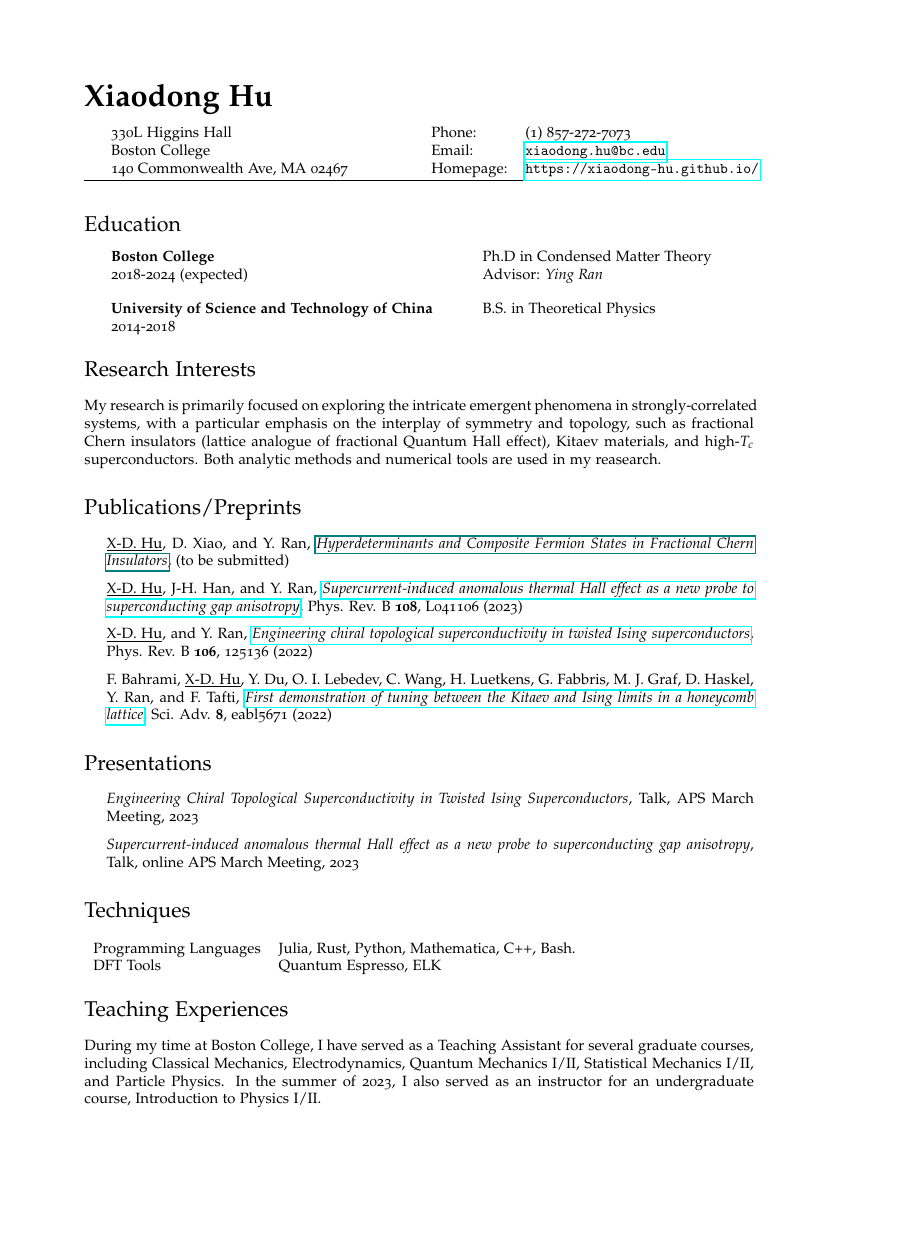
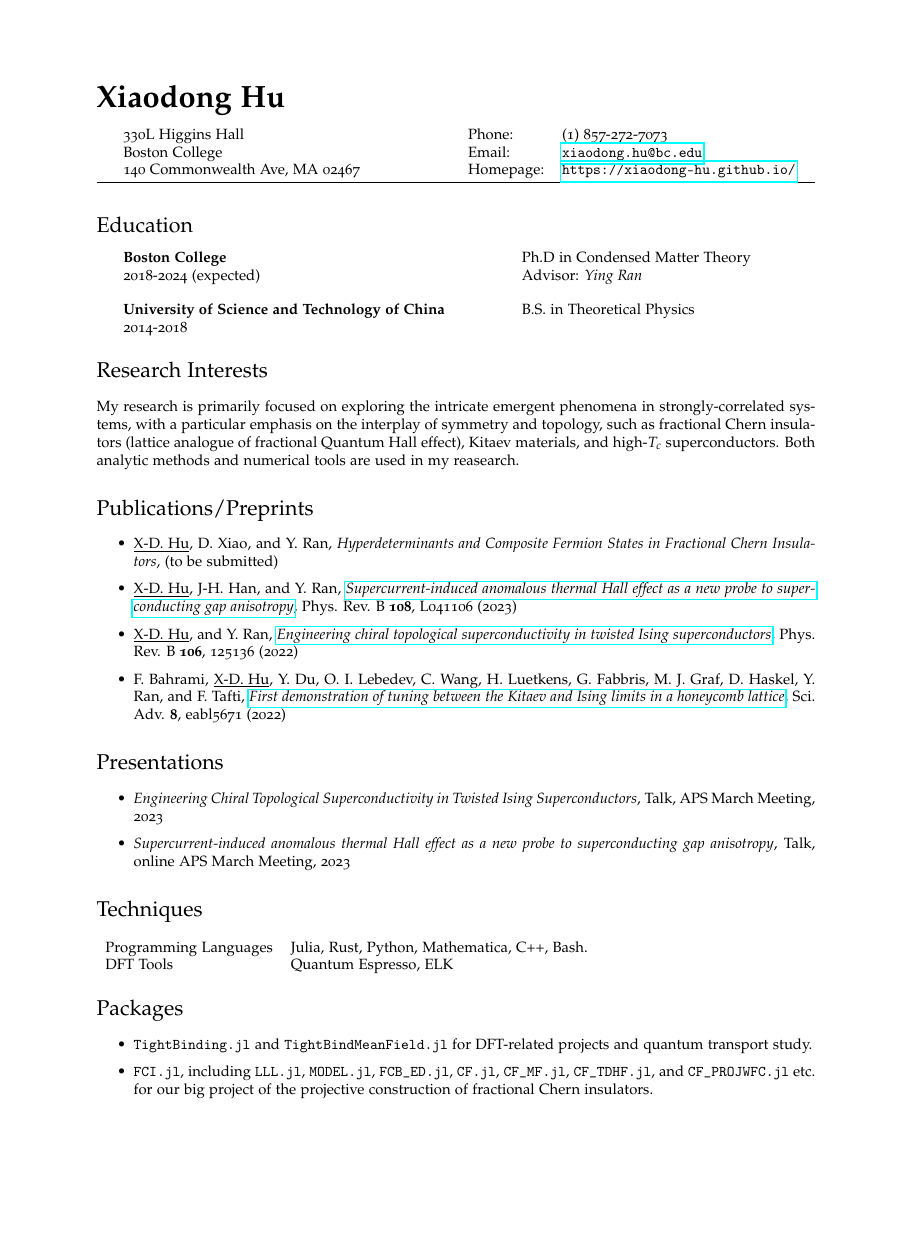
Before and after one commit to xiaodong-hu/xiaodong-hu.github.io, a LaTeX CV (docs/miscellence/CV/CV.tex): page 1 of 2, the shorter picture padded with empty space. Compiled offline with pdfLaTeX.

Commit message:
update CV

```diff
--- a/docs/miscellence/CV/CV.tex
+++ b/docs/miscellence/CV/CV.tex
@@ -1,12 +1,12 @@
-\documentclass{article}
+\documentclass[letterpaper]{article}
 
 \usepackage{hyperref}
 \usepackage{geometry}
     \geometry{
-        a4paper,
-        % total={170mm,257mm},
-        left=20mm,
-        top=20mm,
+        top=0.8in,
+        bottom=0.8in,
+        left=0.9in,
+        right=0.9in
     }
 
 % Comment the following lines to use the default Computer Modern font
@@ -44,13 +44,13 @@
 \setlength\parindent{0em}
 
 % Make lists without bullets
-\renewenvironment{itemize}{
-  \begin{list}{}{
-    \setlength{\leftmargin}{1.5em}
-  }
-}{
-  \end{list}
-}
+% \renewenvironment{itemize}{
+%   \begin{list}{}{
+%     \setlength{\leftmargin}{1.5em}
+%   }
+% }{
+%   \end{list}
+% }
 
 
 \pagestyle{empty} % no title
@@ -112,7 +112,7 @@ My research is primarily focused on exploring the intricate emergent phenomena i
 
 \section*{Publications/Preprints}
 \begin{itemize}
-    \item \underline{X-D. Hu}, D. Xiao, and Y. Ran, \href{???}{\emph{Hyperdeterminants and Composite Fermion States in Fractional Chern Insulators}},  (to be submitted)
+    \item \underline{X-D. Hu}, D. Xiao, and Y. Ran, \href{}{\emph{Hyperdeterminants and Composite Fermion States in Fractional Chern Insulators}},  (to be submitted)
     \item \underline{X-D. Hu}, J-H. Han, and Y. Ran, \href{https://journals.aps.org/prb/abstract/10.1103/PhysRevB.108.L041106}{\emph{Supercurrent-induced anomalous thermal Hall effect as a new probe to superconducting gap anisotropy}}, Phys. Rev. B {\bf 108}, L041106 (2023)
     \item \underline{X-D. Hu}, and Y. Ran, \href{https://journals.aps.org/prb/abstract/10.1103/PhysRevB.106.125136}{\emph{Engineering chiral topological superconductivity in twisted Ising superconductors}}, Phys. Rev. B {\bf 106}, 125136 (2022)
     \item F. Bahrami, \underline{X-D. Hu}, Y. Du, O. I. Lebedev, C. Wang, H. Luetkens, G. Fabbris, M. J. Graf, D. Haskel, Y. Ran, and F. Tafti, \href{https://www.science.org/doi/full/10.1126/sciadv.abl5671}{\emph{First demonstration of tuning between the Kitaev and Ising limits in a honeycomb lattice}}, Sci. Adv. {\bf 8}, eabl5671 (2022)
@@ -128,8 +128,17 @@ My research is primarily focused on exploring the intricate emergent phenomena i
 \section*{Techniques}
     \begin{tabular}{ll}
         Programming Languages & Julia, Rust, Python, Mathematica, C++, Bash.\\
-        DFT Tools & Quantum Espresso, ELK
+        DFT Tools & Quantum Espresso, ELK\\
     \end{tabular}
+
+\section*{Packages}
+    \begin{itemize}
+        \item \texttt{TightBinding.jl} and \texttt{TightBindMeanField.jl} for DFT-related projects and quantum transport study.
+        \item \texttt{FCI.jl}, including \texttt{LLL.jl}, \texttt{MODEL.jl}, \texttt{FCB\_ED.jl}, \texttt{CF.jl}, \texttt{CF\_MF.jl}, \texttt{CF\_TDHF.jl}, and \texttt{CF\_PROJWFC.jl} etc. for our big project of the projective construction of fractional Chern insulators.
+    \end{itemize}
+
+    % \vspace{0.5em}
+    % I have developped julia packages \texttt{TightBinding.jl} for extracting tightbinding models from Quantum Espresso, and \texttt{TightBindingMeanField.jl} for mean-field calculation for cluster of crystals
 
 
 \section*{Teaching Experiences}
```
Also changed, not shown: docs/miscellence/CV/CV.pdf, 5 other files.
